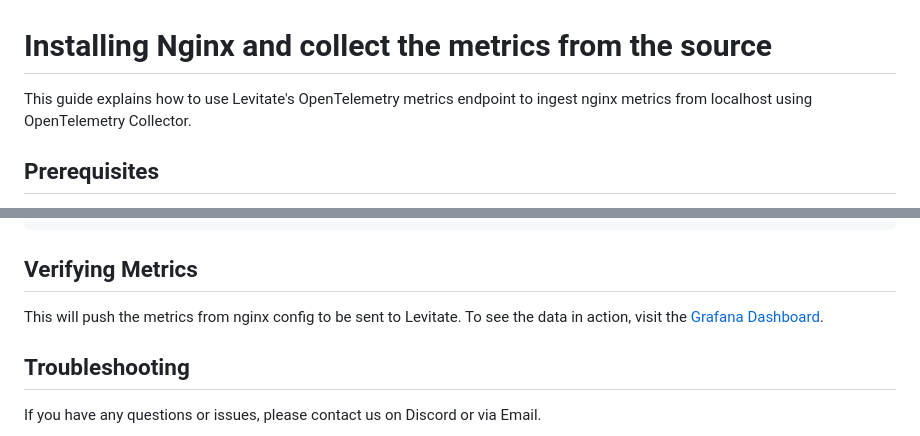
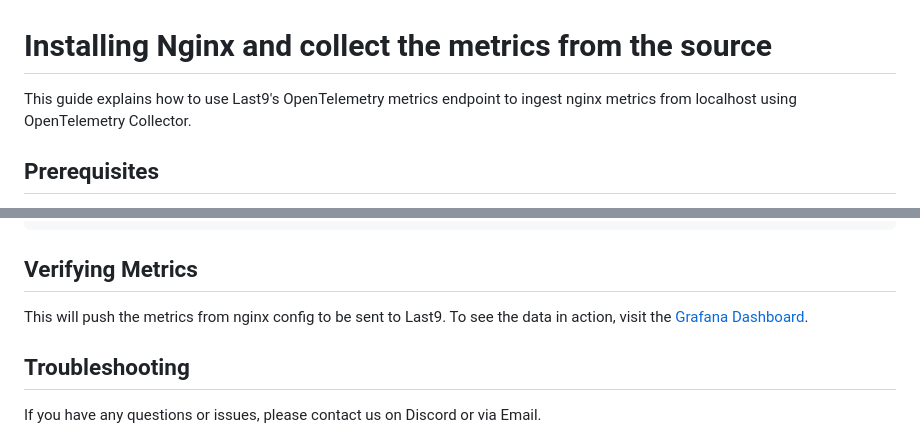
Before and after one commit to last9/opentelemetry-examples, a Markdown page: otel-collector/nginx-metrics/README.md, 2 parts joined by grey strips. GitHub-like rendering.

Commit message:
replace levitate with last9

```diff
--- a/otel-collector/nginx-metrics/README.md
+++ b/otel-collector/nginx-metrics/README.md
@@ -1,6 +1,6 @@
 # Installing Nginx and collect the metrics from the source
 
-This guide explains how to use Levitate's OpenTelemetry metrics endpoint to ingest nginx metrics from localhost using OpenTelemetry Collector.
+This guide explains how to use Last9's OpenTelemetry metrics endpoint to ingest nginx metrics from localhost using OpenTelemetry Collector.
 
 ## Prerequisites
 
@@ -124,7 +124,7 @@ otelcol-contrib --config /etc/otelcol-contrib/config.yaml
 
 ## Verifying Metrics
 
-This will push the metrics from nginx config to be sent to Levitate. To see the data in action, visit the [Grafana Dashboard](https://app.last9.io/).
+This will push the metrics from nginx config to be sent to Last9. To see the data in action, visit the [Grafana Dashboard](https://app.last9.io/).
 
 ## Troubleshooting
 
```
